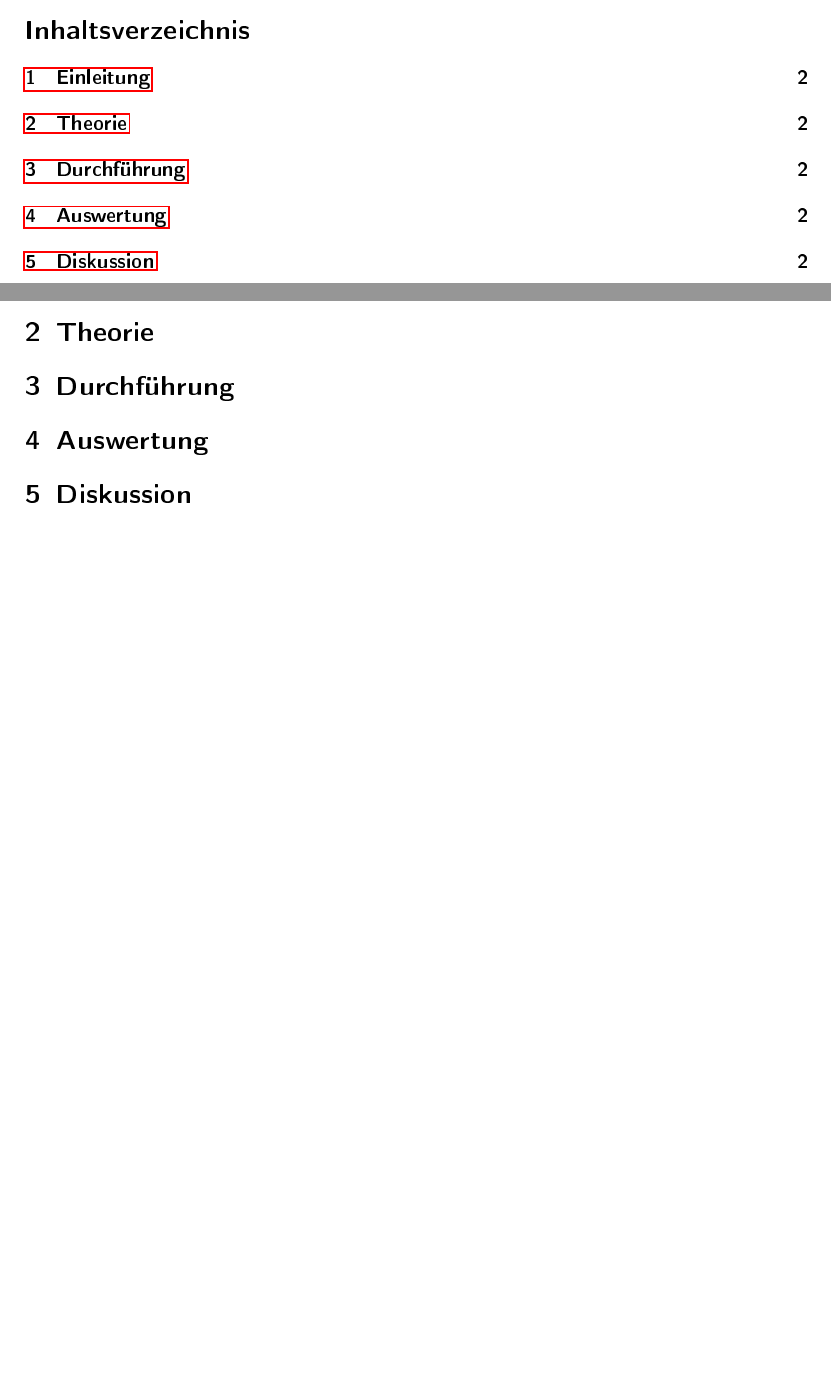
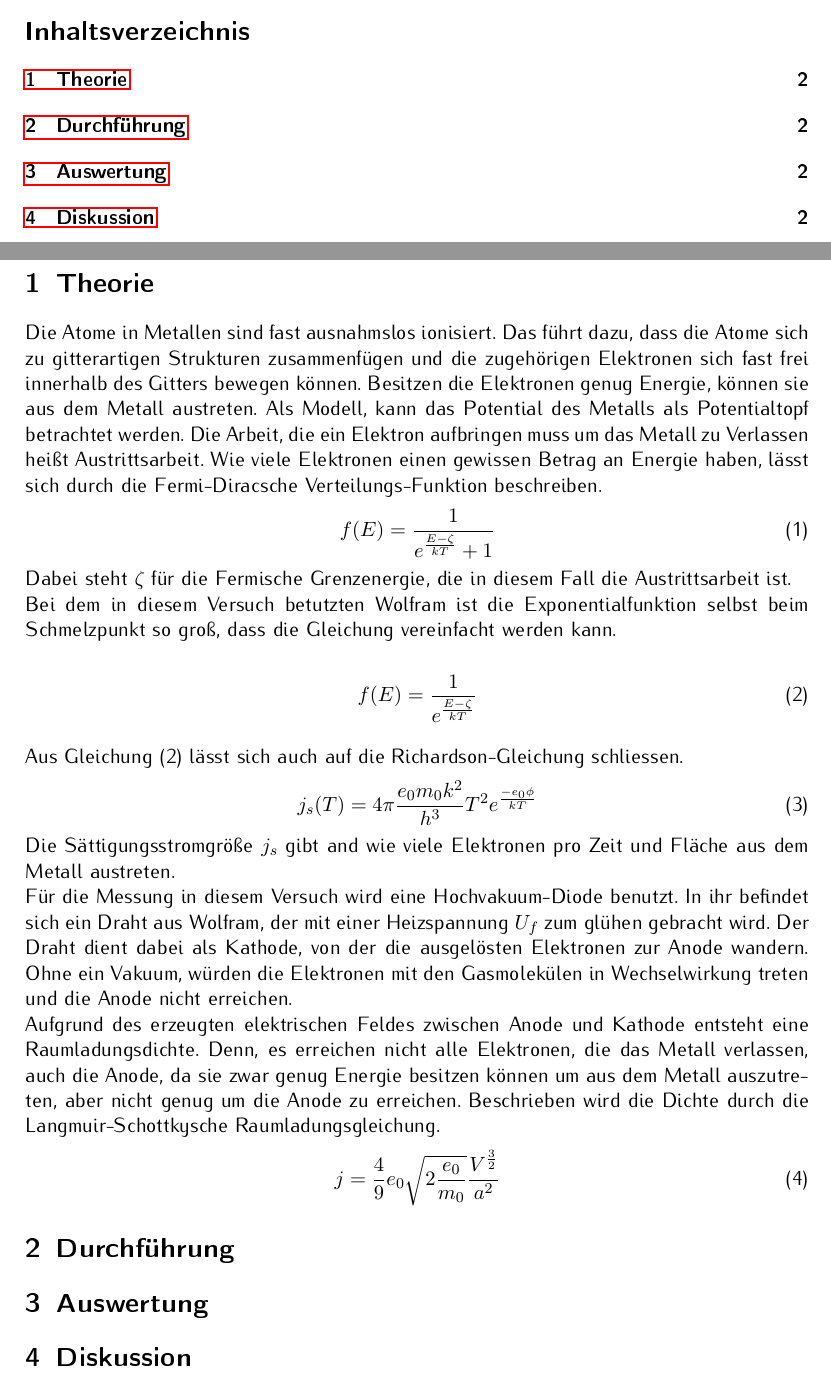
Before and after one commit to Renameus/PhysikPraktikum1, a LaTeX document (Versuche/504/protokoll.tex, which reads Versuche/504/theorie.tex): two parts of pages 1 and 2 of 2, joined at a grey line, cut so that both start at the same text, the shorter picture padded with empty space. The pictures show the PDF file Versuche/504/protokoll.pdf that the author committed with the source.

Commit message:
Theorie angefangen

```diff
--- a/Versuche/504/theorie.tex
+++ b/Versuche/504/theorie.tex
@@ -0,0 +1,26 @@
+Die Atome in Metallen sind fast ausnahmslos ionisiert. Das führt dazu, dass die Atome sich zu gitterartigen Strukturen zusammenfügen und die zugehörigen Elektronen sich fast frei innerhalb des Gitters bewegen können. Besitzen die Elektronen genug Energie, können sie aus dem Metall austreten. Als Modell, kann das Potential des Metalls als Potentialtopf betrachtet werden. Die Arbeit, die ein Elektron aufbringen muss um das Metall zu Verlassen heißt Austrittsarbeit.
+Wie viele Elektronen einen gewissen Betrag an Energie haben, lässt sich durch die Fermi-Diracsche Verteilungs-Funktion beschreiben.
+\begin{align}
+f(E)=\frac{1}{e^\frac{E-\zeta}{kT}+1}
+\end{align}
+Dabei steht $\zeta$ für die Fermische Grenzenergie, die in diesem Fall die Austrittsarbeit ist.
+\\
+Bei dem in diesem Versuch betutzten Wolfram ist die Exponentialfunktion selbst beim Schmelzpunkt so groß, dass die Gleichung vereinfacht werden kann.
+
+\begin{align}
+f(E)=\frac{1}{e^\frac{E-\zeta}{kT}}
+\end{align}
+\\
+Aus Gleichung (2) lässt sich auch auf die Richardson-Gleichung schliessen.
+\begin{align}
+j_s(T)=4\pi\frac{e_0 m_0 k^2}{h^3}T^2e^\frac{-e_0\phi}{kT}
+\end{align}
+Die Sättigungsstromgröße $j_s$ gibt and wie viele Elektronen pro Zeit und Fläche aus dem Metall austreten.
+\\
+Für die Messung in diesem Versuch wird eine Hochvakuum-Diode benutzt. In ihr befindet sich ein Draht aus Wolfram, der mit einer Heizspannung $U_f$ zum glühen gebracht wird. Der Draht dient dabei als Kathode, von der die ausgelösten Elektronen zur Anode wandern. Ohne ein Vakuum, würden die Elektronen mit den Gasmolekülen in Wechselwirkung treten und die Anode nicht erreichen.
+\\
+Aufgrund des erzeugten elektrischen Feldes zwischen Anode und Kathode entsteht eine Raumladungsdichte. Denn, es erreichen nicht alle Elektronen, die das Metall verlassen, auch die Anode, da sie zwar genug Energie besitzen können um aus dem Metall auszutreten, aber nicht genug um die Anode zu erreichen.
+Beschrieben wird die Dichte durch die Langmuir-Schottkysche Raumladungsgleichung.
+\begin{align}
+j=\frac49e_0\sqrt{2\frac{e_0}{m_0}}\frac{V^\frac32}{a^2}
+\end{align}
```
Also changed, not shown: Versuche/504/protokoll.pdf, Versuche/504/protokoll.tex (line endings or trailing spaces), 6 other files.
